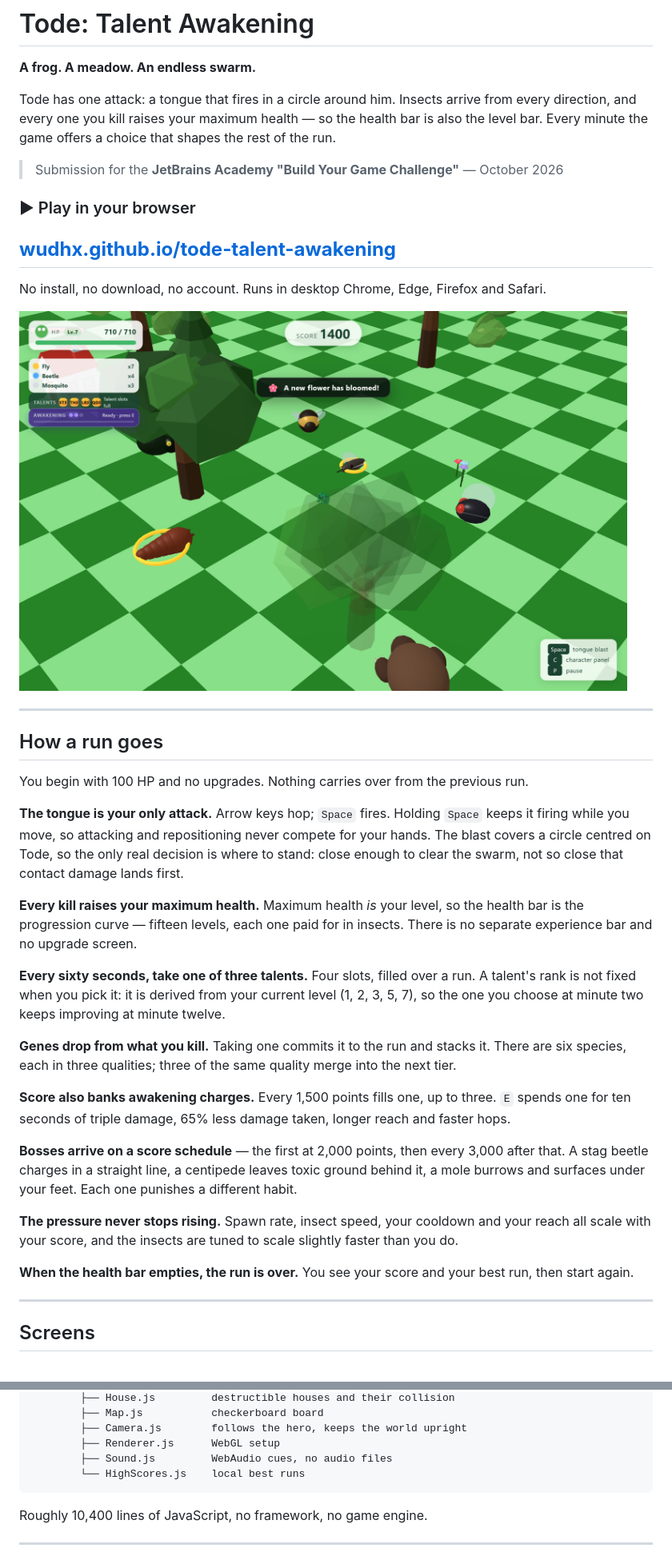
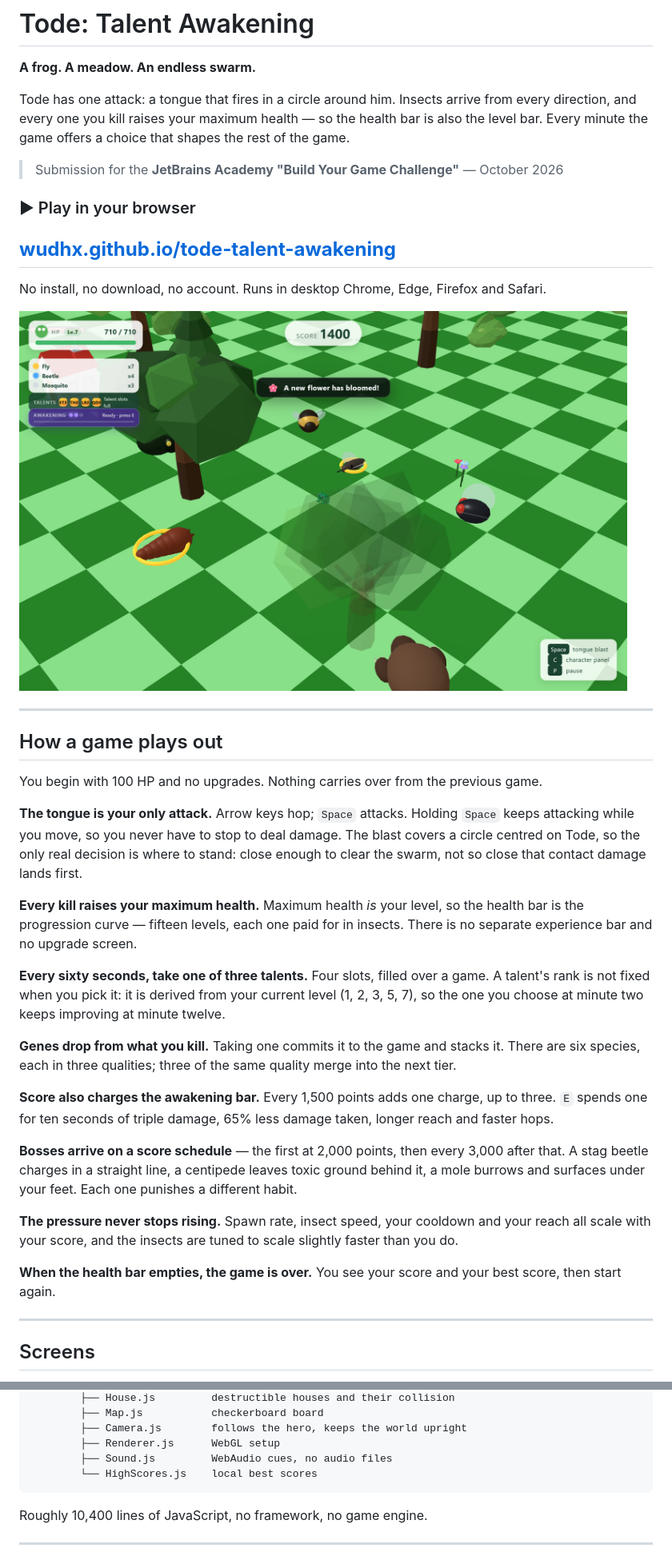
Before and after one commit to wudhx/tode-frog-game-challenge, a Markdown page: README.md, 2 parts joined by grey strips. Shown at 80% size. Rendered like a GitHub page.

Commit message:
Use wording that translates unambiguously

````diff
--- a/README.md
+++ b/README.md
@@ -4,7 +4,7 @@
 
 Tode has one attack: a tongue that fires in a circle around him. Insects arrive from every
 direction, and every one you kill raises your maximum health — so the health bar is also the
-level bar. Every minute the game offers a choice that shapes the rest of the run.
+level bar. Every minute the game offers a choice that shapes the rest of the game.
 
 > Submission for the **JetBrains Academy "Build Your Game Challenge"** — October 2026
 
@@ -18,28 +18,29 @@ No install, no download, no account. Runs in desktop Chrome, Edge, Firefox and S
 
 ---
 
-## How a run goes
+## How a game plays out
 
-You begin with 100 HP and no upgrades. Nothing carries over from the previous run.
+You begin with 100 HP and no upgrades. Nothing carries over from the previous game.
 
-**The tongue is your only attack.** Arrow keys hop; `Space` fires. Holding `Space` keeps it
-firing while you move, so attacking and repositioning never compete for your hands. The
-blast covers a circle centred on Tode, so the only real decision is where to stand: close
-enough to clear the swarm, not so close that contact damage lands first.
+**The tongue is your only attack.** Arrow keys hop; `Space` attacks. Holding `Space` keeps
+attacking while you move, so you never have to stop to deal damage. The blast covers a circle
+centred on Tode, so the only real decision is where to stand: close enough to clear the
+swarm, not so close that contact damage lands first.
 
 **Every kill raises your maximum health.** Maximum health *is* your level, so the health bar
 is the progression curve — fifteen levels, each one paid for in insects. There is no separate
 experience bar and no upgrade screen.
 
-**Every sixty seconds, take one of three talents.** Four slots, filled over a run. A talent's
+**Every sixty seconds, take one of three talents.** Four slots, filled over a game. A talent's
 rank is not fixed when you pick it: it is derived from your current level (1, 2, 3, 5, 7), so
 the one you choose at minute two keeps improving at minute twelve.
 
-**Genes drop from what you kill.** Taking one commits it to the run and stacks it. There are
+**Genes drop from what you kill.** Taking one commits it to the game and stacks it. There are
 six species, each in three qualities; three of the same quality merge into the next tier.
 
-**Score also banks awakening charges.** Every 1,500 points fills one, up to three. `E` spends
-one for ten seconds of triple damage, 65% less damage taken, longer reach and faster hops.
+**Score also charges the awakening bar.** Every 1,500 points adds one charge, up to three.
+`E` spends one for ten seconds of triple damage, 65% less damage taken, longer reach and
+faster hops.
 
 **Bosses arrive on a score schedule** — the first at 2,000 points, then every 3,000 after
 that. A stag beetle charges in a straight line, a centipede leaves toxic ground behind it, a
@@ -48,8 +49,8 @@ mole burrows and surfaces under your feet. Each one punishes a different habit.
 **The pressure never stops rising.** Spawn rate, insect speed, your cooldown and your reach
 all scale with your score, and the insects are tuned to scale slightly faster than you do.
 
-**When the health bar empties, the run is over.** You see your score and your best run, then
-start again.
+**When the health bar empties, the game is over.** You see your score and your best score,
+then start again.
 
 ---
 
@@ -143,7 +144,7 @@ game/
         ├── Camera.js        follows the hero, keeps the world upright
         ├── Renderer.js      WebGL setup
         ├── Sound.js         WebAudio cues, no audio files
-        └── HighScores.js    local best runs
+        └── HighScores.js    local best scores
 ```
 
 Roughly 10,400 lines of JavaScript, no framework, no game engine.
````
Also changed, not shown: other parts of README.md (+1 -1 lines).
